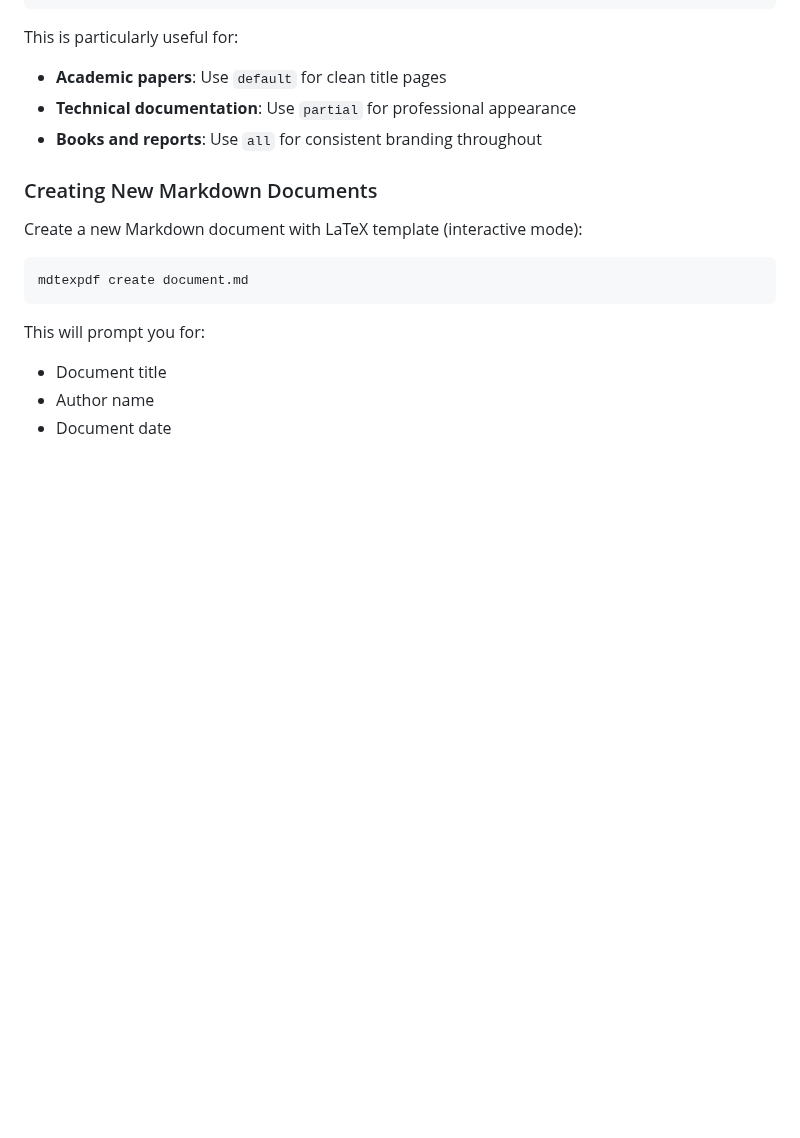
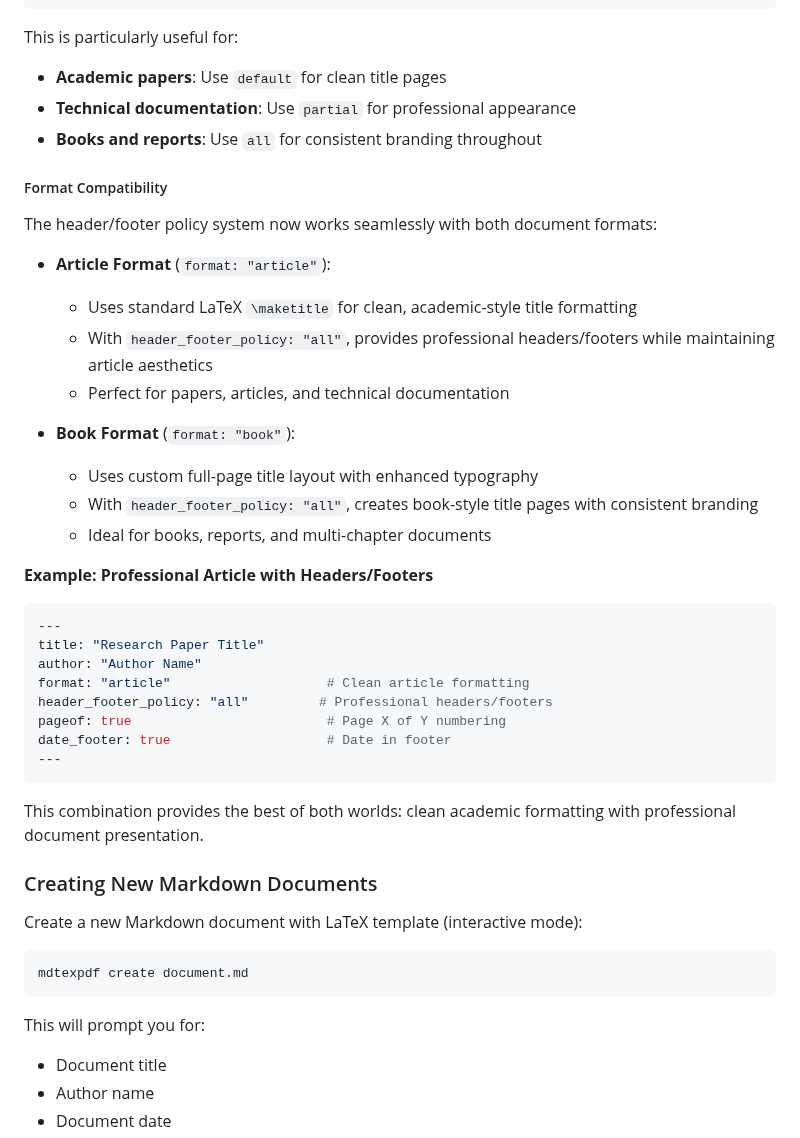
Before and after one commit to ucli-tools/mdtexpdf, a Markdown page: README.md, the part around the change. Rendered like a GitHub page; blank space fills up the shorter version.

Commit message:
update readme with article book features

````diff
--- a/README.md
+++ b/README.md
@@ -183,6 +183,34 @@ This is particularly useful for:
 - **Technical documentation**: Use `partial` for professional appearance
 - **Books and reports**: Use `all` for consistent branding throughout
 
+##### Format Compatibility
+
+The header/footer policy system now works seamlessly with both document formats:
+
+- **Article Format** (`format: "article"`):
+  - Uses standard LaTeX `\maketitle` for clean, academic-style title formatting
+  - With `header_footer_policy: "all"`, provides professional headers/footers while maintaining article aesthetics
+  - Perfect for papers, articles, and technical documentation
+
+- **Book Format** (`format: "book"`):
+  - Uses custom full-page title layout with enhanced typography
+  - With `header_footer_policy: "all"`, creates book-style title pages with consistent branding
+  - Ideal for books, reports, and multi-chapter documents
+
+**Example: Professional Article with Headers/Footers**
+```yaml
+---
+title: "Research Paper Title"
+author: "Author Name"
+format: "article"                    # Clean article formatting
+header_footer_policy: "all"         # Professional headers/footers
+pageof: true                         # Page X of Y numbering
+date_footer: true                    # Date in footer
+---
+```
+
+This combination provides the best of both worlds: clean academic formatting with professional document presentation.
+
 ### Creating New Markdown Documents
 
 Create a new Markdown document with LaTeX template (interactive mode):
````
